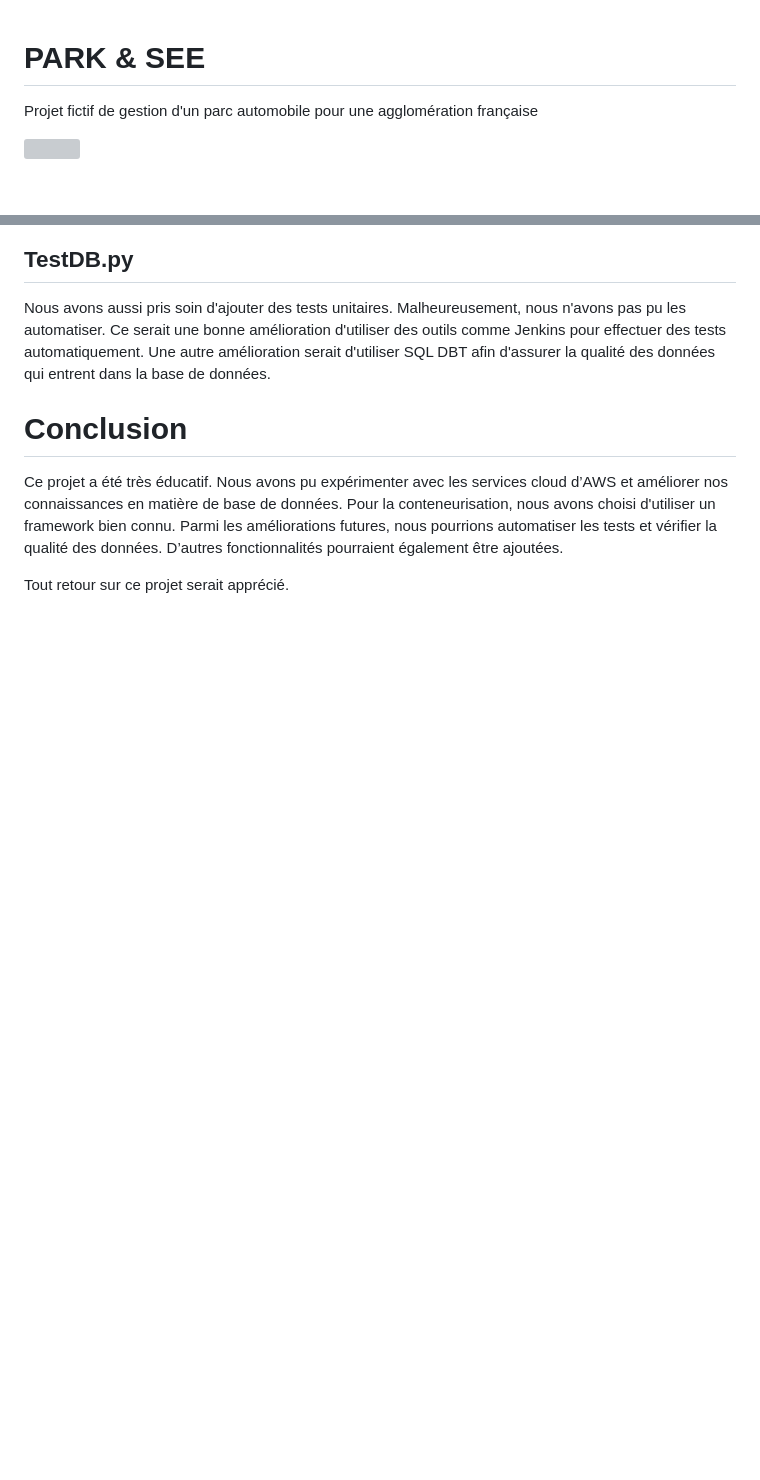
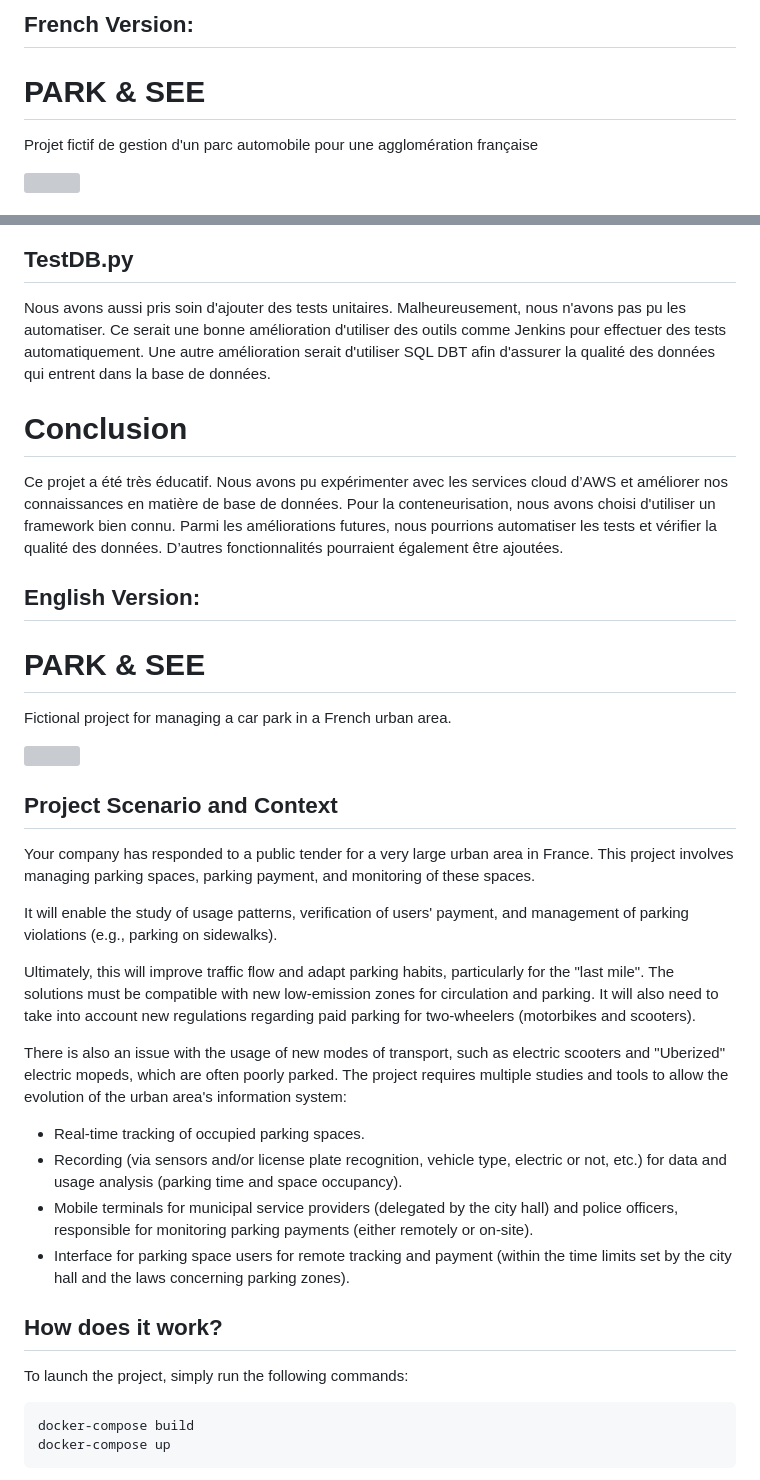
Before and after one commit to gokui9k2/Mes_projets_scolaires, a Markdown page: park&see/README.md, 2 parts joined by grey strips. Rendered like a GitHub page; blank space fills up the shorter version; grey boxes are pictures that could not be loaded.

````diff
--- a/park&see/README.md
+++ b/park&see/README.md
@@ -1,3 +1,4 @@
+## French Version:
 # PARK & SEE
 
 Projet fictif de gestion d'un parc automobile pour une agglomération française
@@ -90,4 +91,34 @@ Nous avons aussi pris soin d'ajouter des tests unitaires. Malheureusement, nous
 
 Ce projet a été très éducatif. Nous avons pu expérimenter avec les services cloud d’AWS et améliorer nos connaissances en matière de base de données. Pour la conteneurisation, nous avons choisi d'utiliser un framework bien connu. Parmi les améliorations futures, nous pourrions automatiser les tests et vérifier la qualité des données. D’autres fonctionnalités pourraient également être ajoutées.
 
-Tout retour sur ce projet serait apprécié.
+## English Version:
+# PARK & SEE
+
+Fictional project for managing a car park in a French urban area.
+
+[![](https://github.com/soyerg/it_equipe_4/raw/Eric/MaquetteCap/imagesReadme/landingscreen.png)](https://github.com/soyerg/it_equipe_4/blob/Eric/MaquetteCap/imagesReadme/landingscreen.png)
+
+## Project Scenario and Context
+
+Your company has responded to a public tender for a very large urban area in France. This project involves managing parking spaces, parking payment, and monitoring of these spaces.
+
+It will enable the study of usage patterns, verification of users' payment, and management of parking violations (e.g., parking on sidewalks).
+
+Ultimately, this will improve traffic flow and adapt parking habits, particularly for the "last mile". The solutions must be compatible with new low-emission zones for circulation and parking. It will also need to take into account new regulations regarding paid parking for two-wheelers (motorbikes and scooters).
+
+There is also an issue with the usage of new modes of transport, such as electric scooters and "Uberized" electric mopeds, which are often poorly parked. The project requires multiple studies and tools to allow the evolution of the urban area's information system:
+
+- Real-time tracking of occupied parking spaces.
+- Recording (via sensors and/or license plate recognition, vehicle type, electric or not, etc.) for data and usage analysis (parking time and space occupancy).
+- Mobile terminals for municipal service providers (delegated by the city hall) and police officers, responsible for monitoring parking payments (either remotely or on-site).
+- Interface for parking space users for remote tracking and payment (within the time limits set by the city hall and the laws concerning parking zones).
+
+## How does it work?
+
+To launch the project, simply run the following commands:
+
+```bash
+docker-compose build
+docker-compose up
+```
+
````
Also changed, not shown: other parts of park&see/README.md (+62 -0 lines).
